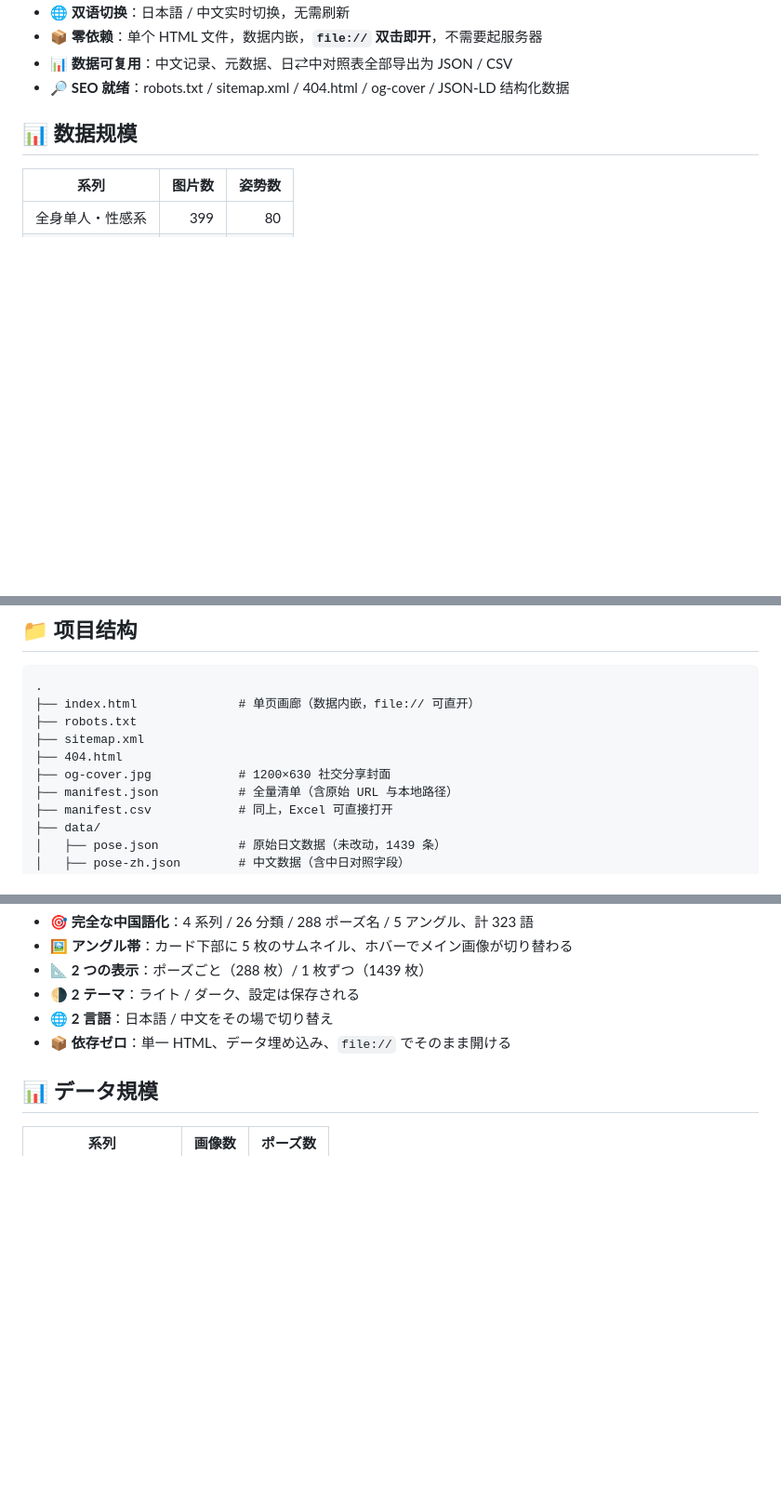
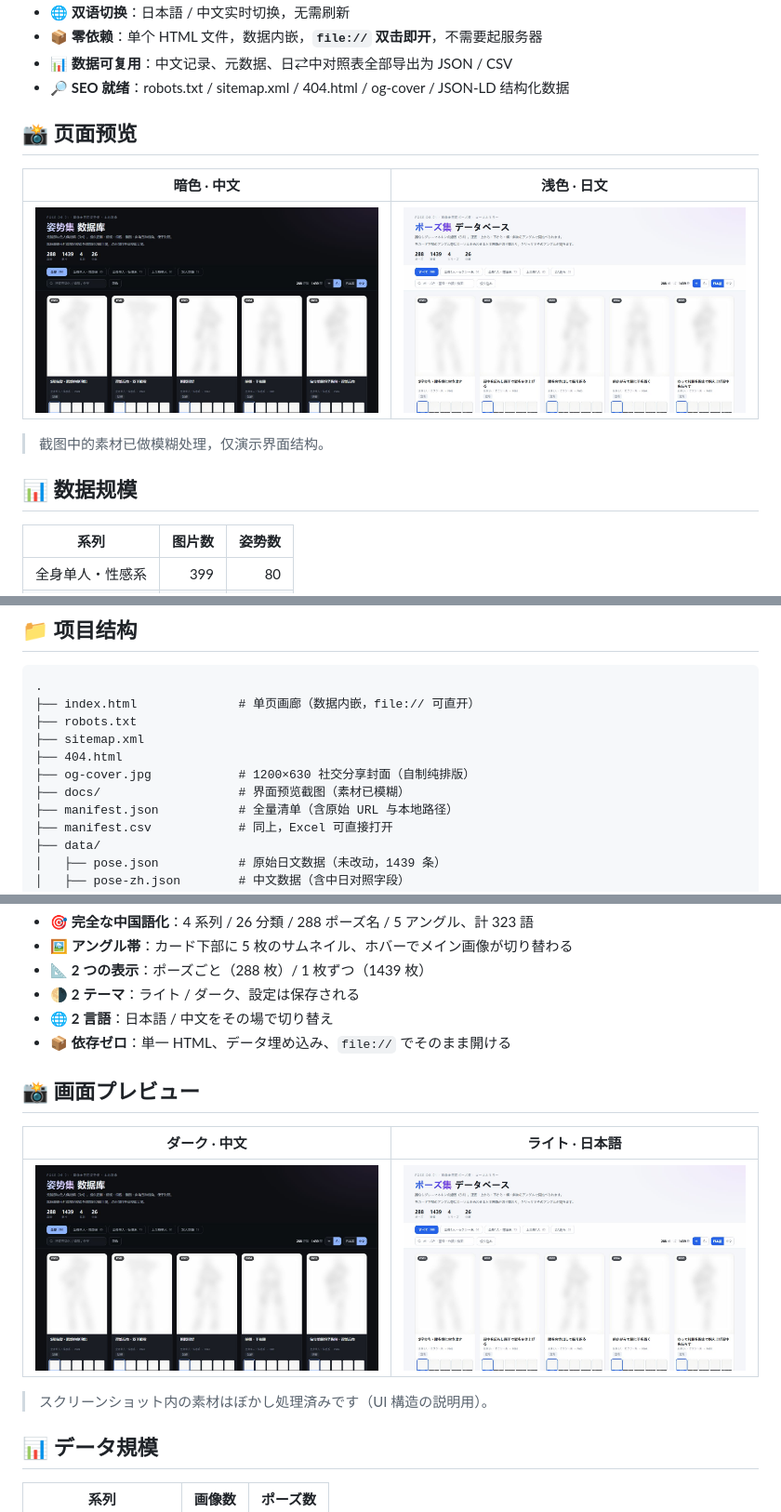
Before and after one commit to Brilliant666/ai-pose-gallery-cn, a Markdown page: README.md, 3 parts joined by grey strips. Shown: that part at 93% size. Rendered like a GitHub page; pictures changed too: docs/preview-1.jpg (added), docs/preview-2.jpg (added); blank space fills up the shorter version.

```diff
--- a/README.md
+++ b/README.md
@@ -35,6 +35,14 @@
 - 📊 **数据可复用**：中文记录、元数据、日⇄中对照表全部导出为 JSON / CSV
 - 🔎 **SEO 就绪**：robots.txt / sitemap.xml / 404.html / og-cover / JSON-LD 结构化数据
 
+
+## 📸 页面预览
+
+| 暗色 · 中文 | 浅色 · 日文 |
+|:---:|:---:|
+| ![暗色主题](docs/preview-1.jpg) | ![浅色主题](docs/preview-2.jpg) |
+
+> 截图中的素材已做模糊处理，仅演示界面结构。
 
 ## 📊 数据规模
 
@@ -78,7 +86,8 @@
 ├── robots.txt
 ├── sitemap.xml
 ├── 404.html
-├── og-cover.jpg            # 1200×630 社交分享封面
+├── og-cover.jpg            # 1200×630 社交分享封面（自制纯排版）
+├── docs/                   # 界面预览截图（素材已模糊）
 ├── manifest.json           # 全量清单（含原始 URL 与本地路径）
 ├── manifest.csv            # 同上，Excel 可直接打开
 ├── data/
@@ -260,6 +269,14 @@ open_file_cache max=10000 inactive=60s;
 - 📦 **依存ゼロ**：単一 HTML、データ埋め込み、`file://` でそのまま開ける
 
 
+## 📸 画面プレビュー
+
+| ダーク · 中文 | ライト · 日本語 |
+|:---:|:---:|
+| ![ダーク](docs/preview-1.jpg) | ![ライト](docs/preview-2.jpg) |
+
+> スクリーンショット内の素材はぼかし処理済みです（UI 構造の説明用）。
+
 ## 📊 データ規模
 
 | 系列 | 画像数 | ポーズ数 |
```
Also changed, not shown: other parts of README.md (+8 -0 lines), NOTICE.md (+10 -3 lines).
